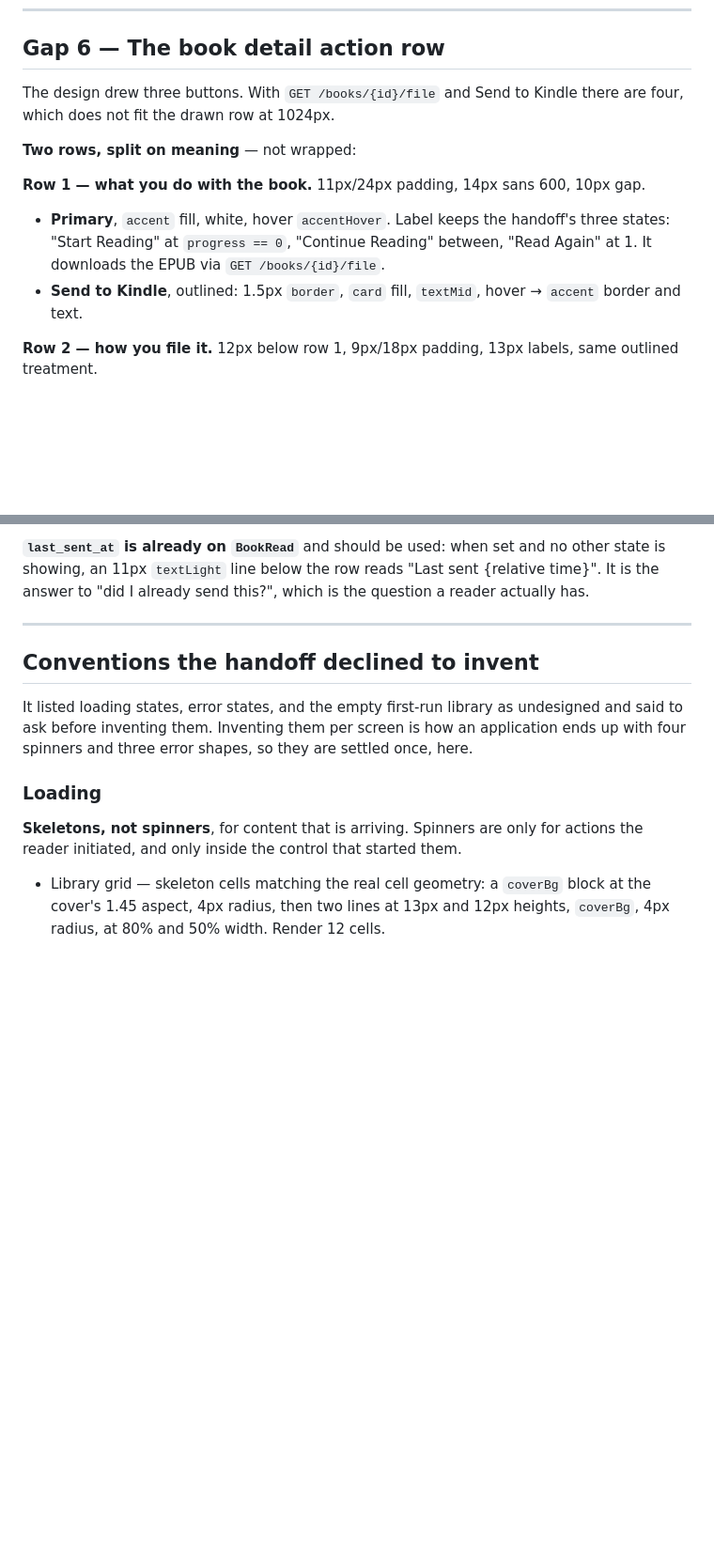
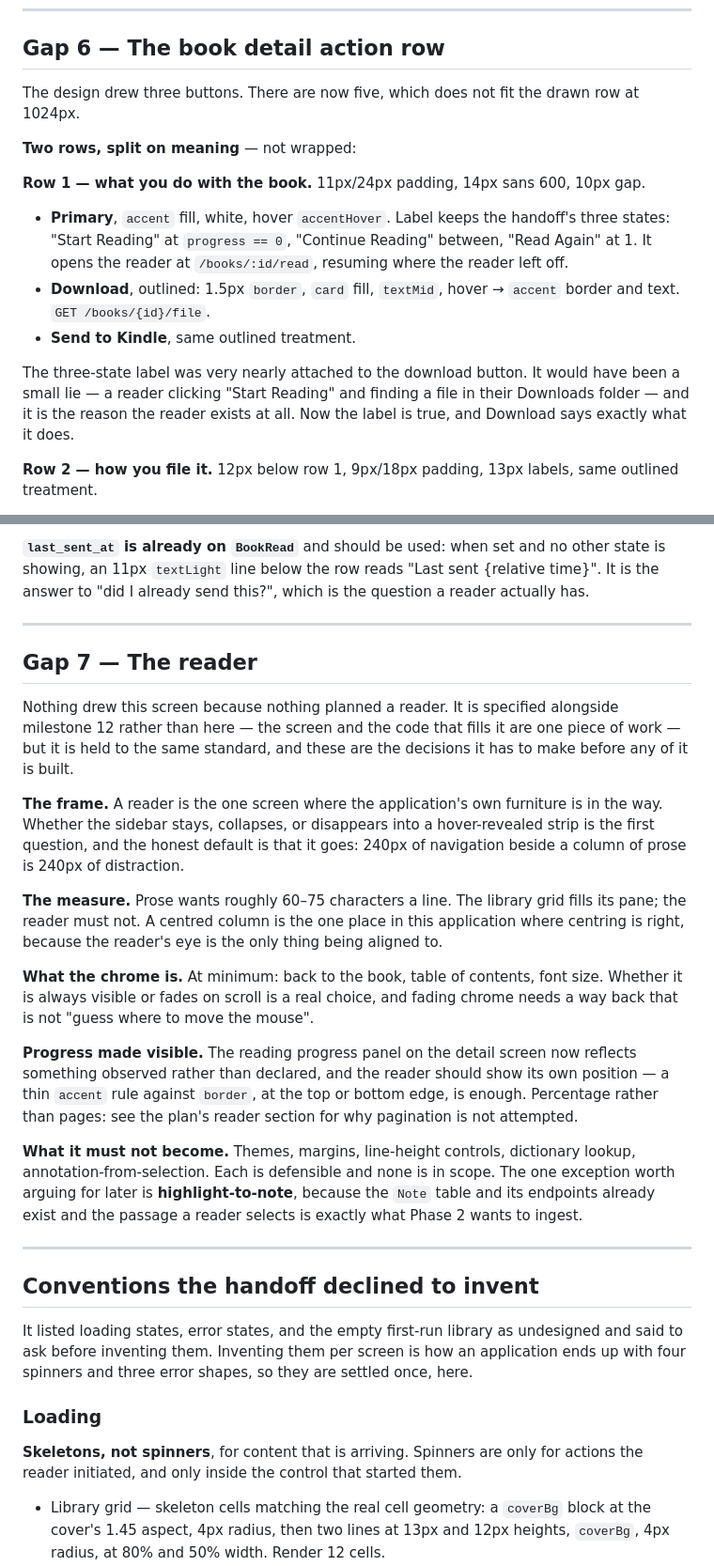
Before and after one commit to eugene-chekan/libra, a Markdown page: docs/specs/client-design.md, 2 parts joined by grey strips. Shown at 94% size. Drawn GitHub-style; blank space fills up the shorter version.

```diff
--- a/docs/specs/client-design.md
+++ b/docs/specs/client-design.md
@@ -483,8 +483,8 @@ alongside prose rather than only inside it.
 
 ## Gap 6 — The book detail action row
 
-The design drew three buttons. With `GET /books/{id}/file` and Send to Kindle
-there are four, which does not fit the drawn row at 1024px.
+The design drew three buttons. There are now five, which does not fit the
+drawn row at 1024px.
 
 **Two rows, split on meaning** — not wrapped:
 
@@ -492,10 +492,16 @@ there are four, which does not fit the drawn row at 1024px.
 10px gap.
 - **Primary**, `accent` fill, white, hover `accentHover`. Label keeps the
   handoff's three states: "Start Reading" at `progress == 0`, "Continue
-  Reading" between, "Read Again" at 1. It downloads the EPUB via
-  `GET /books/{id}/file`.
-- **Send to Kindle**, outlined: 1.5px `border`, `card` fill, `textMid`, hover
-  → `accent` border and text.
+  Reading" between, "Read Again" at 1. It opens the reader at `/books/:id/read`,
+  resuming where the reader left off.
+- **Download**, outlined: 1.5px `border`, `card` fill, `textMid`, hover →
+  `accent` border and text. `GET /books/{id}/file`.
+- **Send to Kindle**, same outlined treatment.
+
+The three-state label was very nearly attached to the download button. It
+would have been a small lie — a reader clicking "Start Reading" and finding a
+file in their Downloads folder — and it is the reason the reader exists at
+all. Now the label is true, and Download says exactly what it does.
 
 **Row 2 — how you file it.** 12px below row 1, 9px/18px padding, 13px labels,
 same outlined treatment.
@@ -527,6 +533,42 @@ reasons outside the app.
 no other state is showing, an 11px `textLight` line below the row reads "Last
 sent {relative time}". It is the answer to "did I already send this?", which
 is the question a reader actually has.
+
+---
+
+## Gap 7 — The reader
+
+Nothing drew this screen because nothing planned a reader. It is specified
+alongside milestone 12 rather than here — the screen and the code that fills
+it are one piece of work — but it is held to the same standard, and these are
+the decisions it has to make before any of it is built.
+
+**The frame.** A reader is the one screen where the application's own
+furniture is in the way. Whether the sidebar stays, collapses, or disappears
+into a hover-revealed strip is the first question, and the honest default is
+that it goes: 240px of navigation beside a column of prose is 240px of
+distraction.
+
+**The measure.** Prose wants roughly 60–75 characters a line. The library grid
+fills its pane; the reader must not. A centred column is the one place in this
+application where centring is right, because the reader's eye is the only
+thing being aligned to.
+
+**What the chrome is.** At minimum: back to the book, table of contents, font
+size. Whether it is always visible or fades on scroll is a real choice, and
+fading chrome needs a way back that is not "guess where to move the mouse".
+
+**Progress made visible.** The reading progress panel on the detail screen
+now reflects something observed rather than declared, and the reader should
+show its own position — a thin `accent` rule against `border`, at the top or
+bottom edge, is enough. Percentage rather than pages: see the plan's reader
+section for why pagination is not attempted.
+
+**What it must not become.** Themes, margins, line-height controls, dictionary
+lookup, annotation-from-selection. Each is defensible and none is in scope.
+The one exception worth arguing for later is **highlight-to-note**, because
+the `Note` table and its endpoints already exist and the passage a reader
+selects is exactly what Phase 2 wants to ingest.
 
 ---
 
```
Also changed, not shown: docs/architecture.md (+8 -2 lines), docs/specs/phase-4-plan.md (+61 -7 lines).
